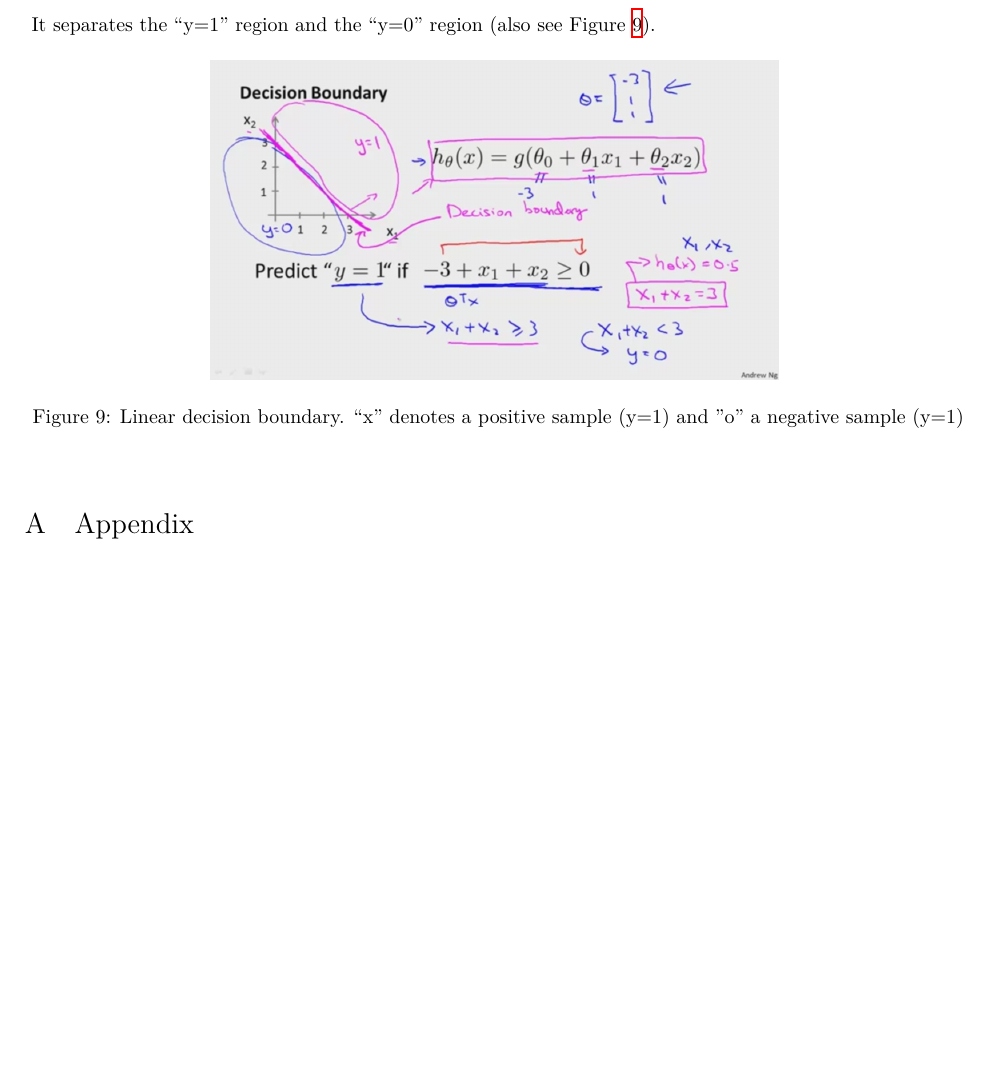
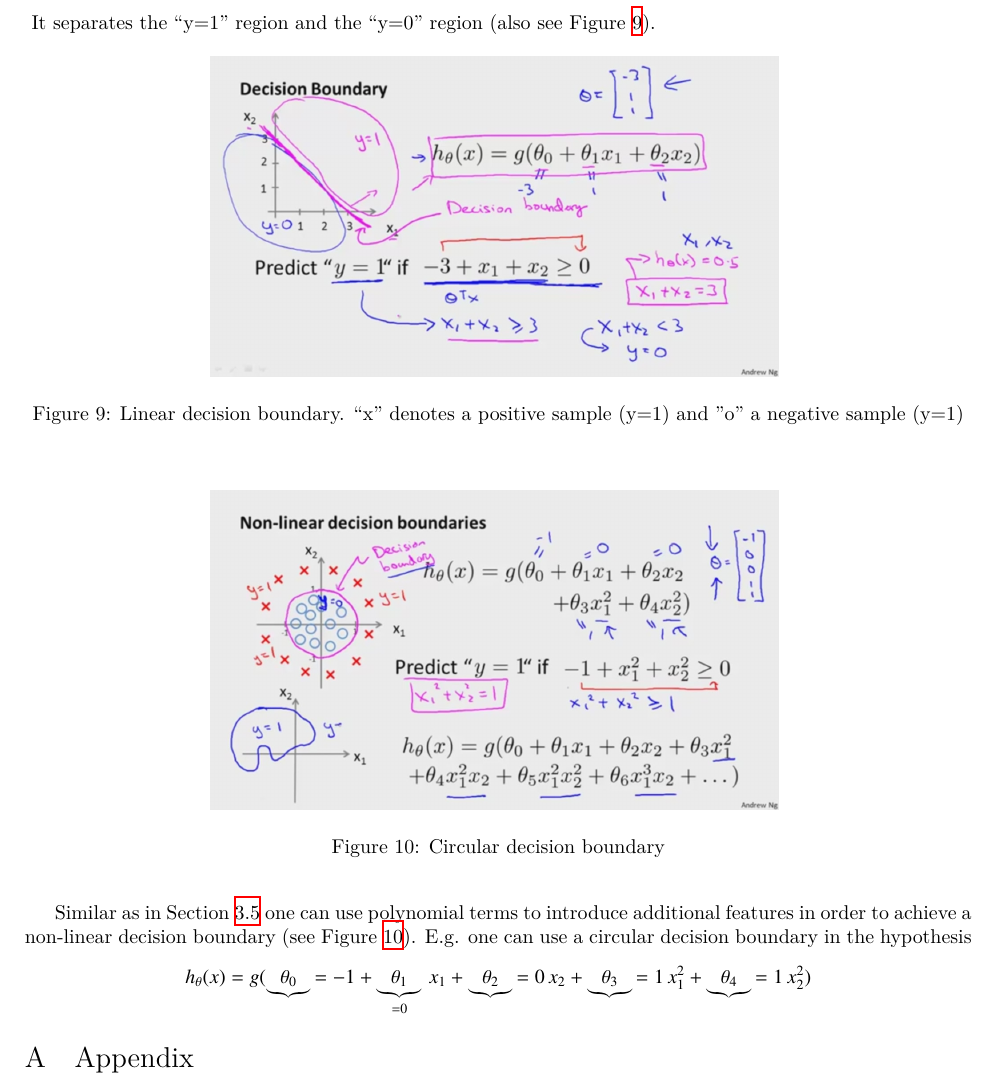
Before and after one commit to wedesoft/machine-learning-tutorial, a LaTeX document (course-notes.tex): part of page 6 of 6 before the commit and part of page 6 of 7 after it, cut so that both start at the same text, the shorter picture padded with empty space. Compiled offline with XeLaTeX.

Commit message:
Circular decision boundary

```diff
--- a/course-notes.tex
+++ b/course-notes.tex
@@ -304,6 +304,19 @@ the decision boundary is
 \end{figure}
 It separates the ``y=1'' region and the ``y=0'' region (also see Figure \ref{fig:decisionboundary}).
 
+\begin{figure}[htbp]
+  \begin{center}
+    \includegraphics[width=.6\textwidth]{circularboundary}
+    \caption{Circular decision boundary\label{fig:circularboundary}}
+  \end{center}
+\end{figure}
+Similar as in Section \ref{cha:polyregression} one can use polynomial terms to introduce additional features in order to achieve a non-linear decision boundary (see Figure \ref{fig:circularboundary}). \emph{E.g.} one can use a circular decision boundary in the hypothesis
+\begin{equation*}
+  h_\theta(x)=g(\underbrace{\theta_0}{=-1}+\underbrace{\theta_1}_{=0}\,x_1+\underbrace{\theta_2}{=0}\,x_2+\underbrace{\theta_3}{=1}\,x_1^2+\underbrace{\theta_4}{=1}\,x_2^2)
+\end{equation*}
+
+
+
 \appendix
 \section{Appendix}
 \subsection{Least Squares Estimator}\label{app:lse}
```
Also changed, not shown: circularboundary.jpg (added), course-notes.tex (2 more changed lines).
